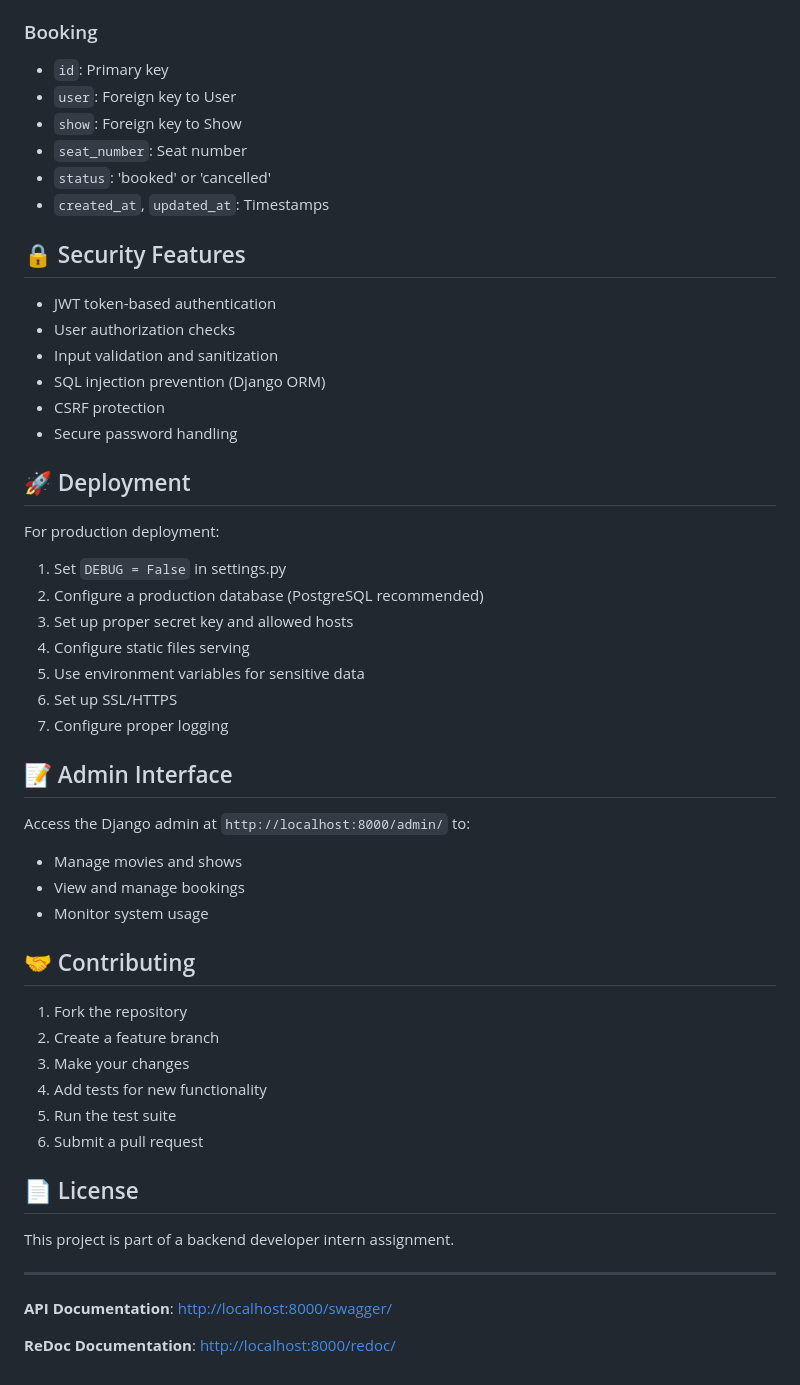
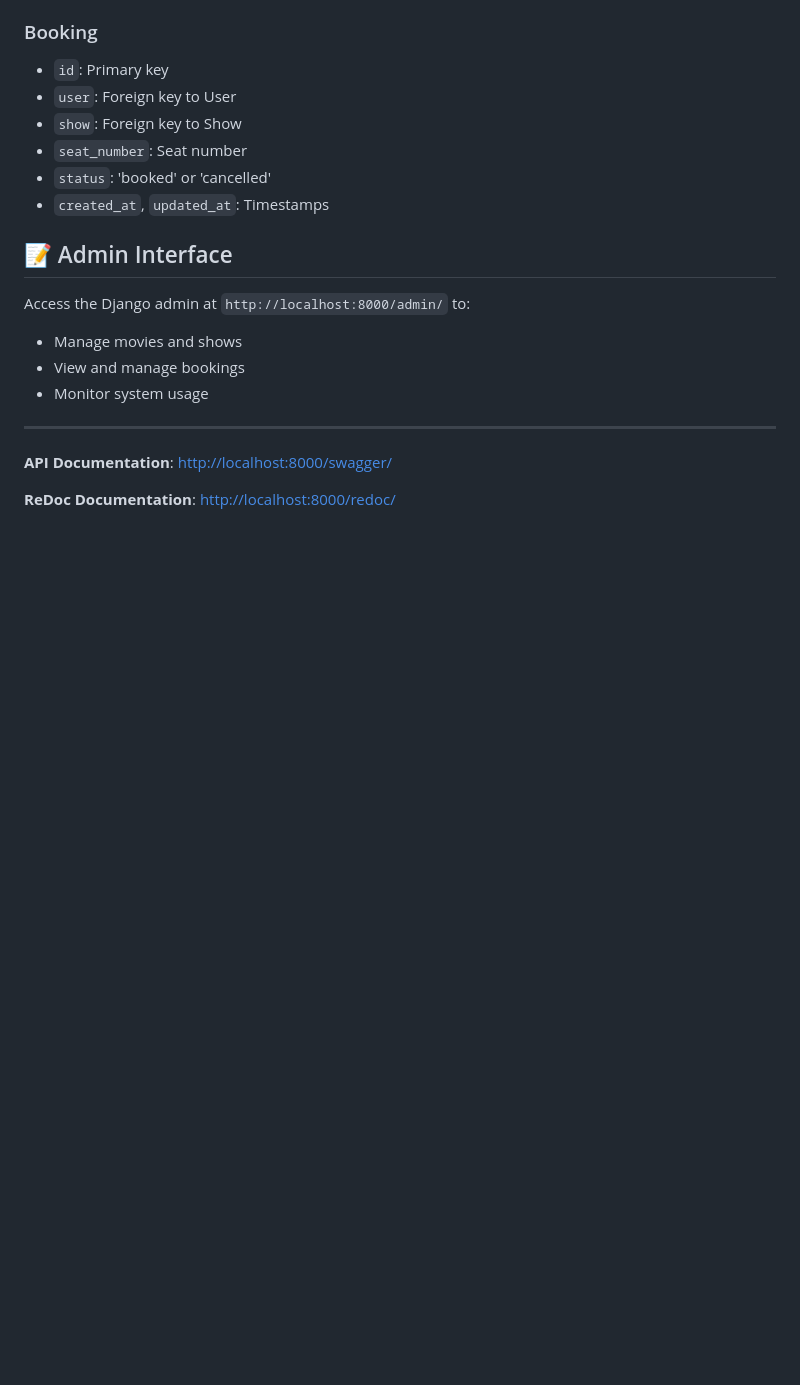
Before and after one commit to lakshitabhumbuck/Movie-Ticket-Booking-System, a Markdown page: README.md, the part around one of its changes. GitHub-like rendering; blank space fills up the shorter version.

```diff
--- a/README.md
+++ b/README.md
@@ -238,26 +214,6 @@ The tests cover:
 - `status`: 'booked' or 'cancelled'
 - `created_at`, `updated_at`: Timestamps
 
-## 🔒 Security Features
-
-- JWT token-based authentication
-- User authorization checks
-- Input validation and sanitization
-- SQL injection prevention (Django ORM)
-- CSRF protection
-- Secure password handling
-
-## 🚀 Deployment
-
-For production deployment:
-
-1. Set `DEBUG = False` in settings.py
-2. Configure a production database (PostgreSQL recommended)
-3. Set up proper secret key and allowed hosts
-4. Configure static files serving
-5. Use environment variables for sensitive data
-6. Set up SSL/HTTPS
-7. Configure proper logging
 
 ## 📝 Admin Interface
 
@@ -266,18 +222,6 @@ Access the Django admin at `http://localhost:8000/admin/` to:
 - View and manage bookings
 - Monitor system usage
 
-## 🤝 Contributing
-
-1. Fork the repository
-2. Create a feature branch
-3. Make your changes
-4. Add tests for new functionality
-5. Run the test suite
-6. Submit a pull request
-
-## 📄 License
-
-This project is part of a backend developer intern assignment.
 
 ---
 
```
Also changed, not shown: other parts of README.md (+2 -26 lines).
